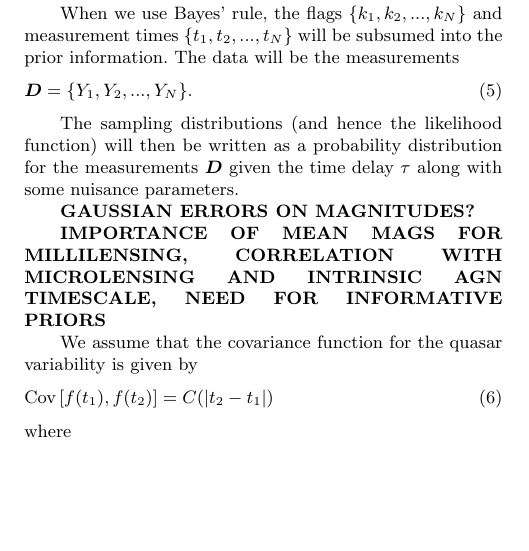
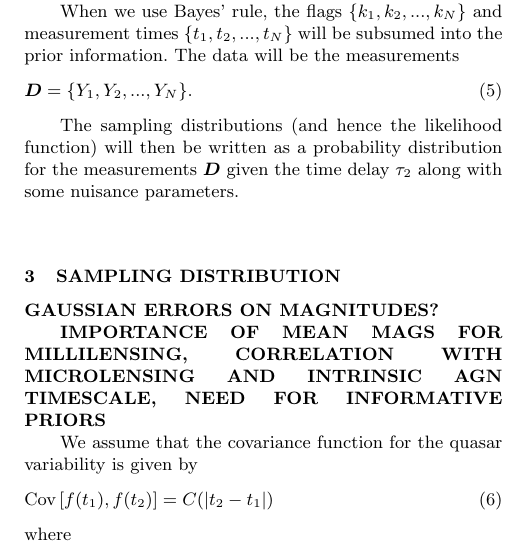
Before and after one commit to eggplantbren/Flotsam, a LaTeX paper (doc/Paper1/ms.tex): part of one column of page 2 of 5, cut so that both start at the same text, the shorter picture padded with empty space. Compiled offline with LaTeX, dvips and Ghostscript; a LaTeX package or settings file that is missing is left out.

Commit message:
Slight fix

```diff
--- a/doc/Paper1/ms.tex
+++ b/doc/Paper1/ms.tex
@@ -182,7 +182,11 @@ data will be the measurements
 
 The sampling distributions (and hence the likelihood function) will then be
 written as a probability distribution for the measurements $\boldsymbol{D}$
-given the time delay $\tau$ along with some nuisance parameters.
+given the time delay $\tau_2$ along with some nuisance parameters.
+
+\section{Sampling Distribution}
+
+
 
 {\bf GAUSSIAN ERRORS ON MAGNITUDES?}
 
```
